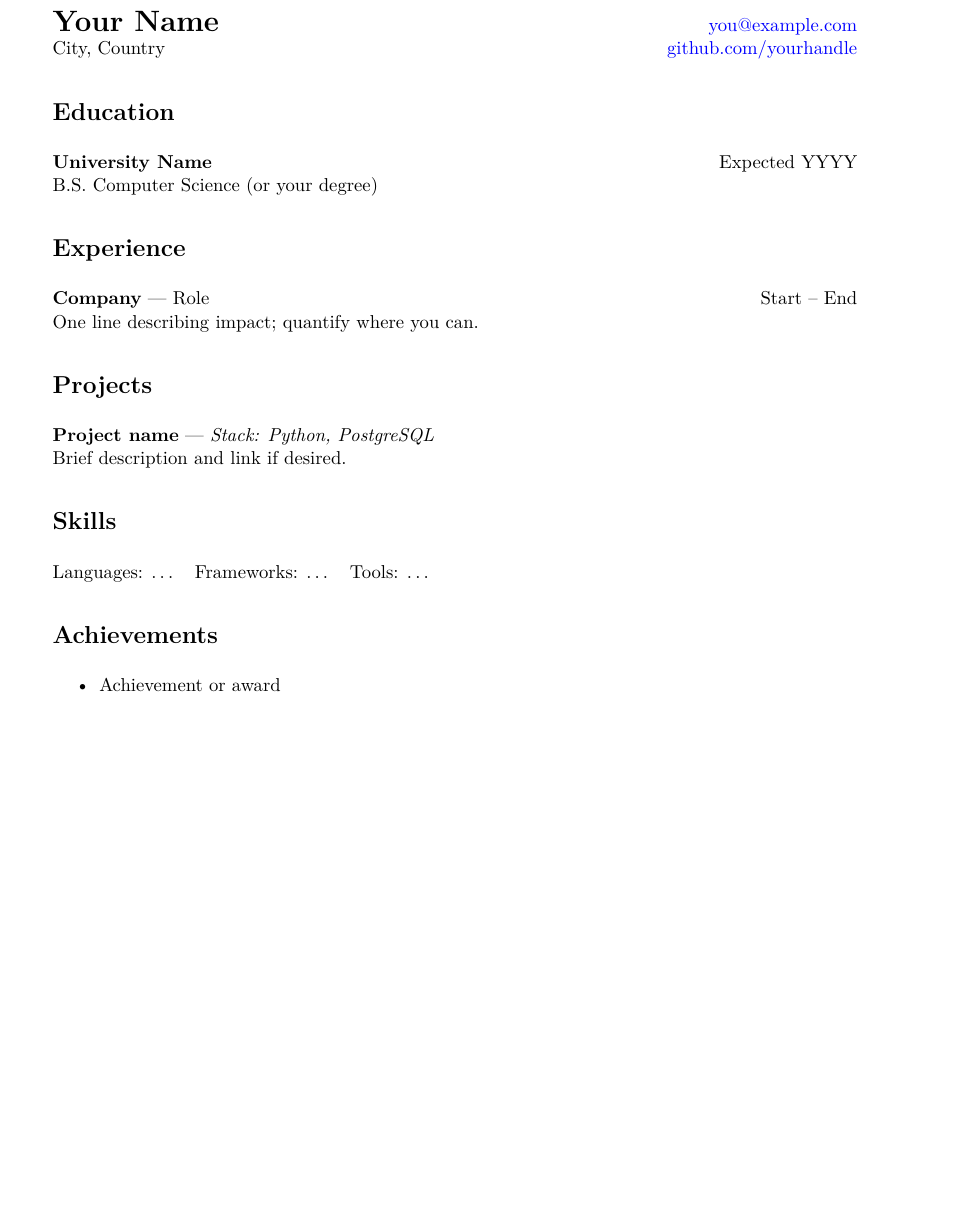
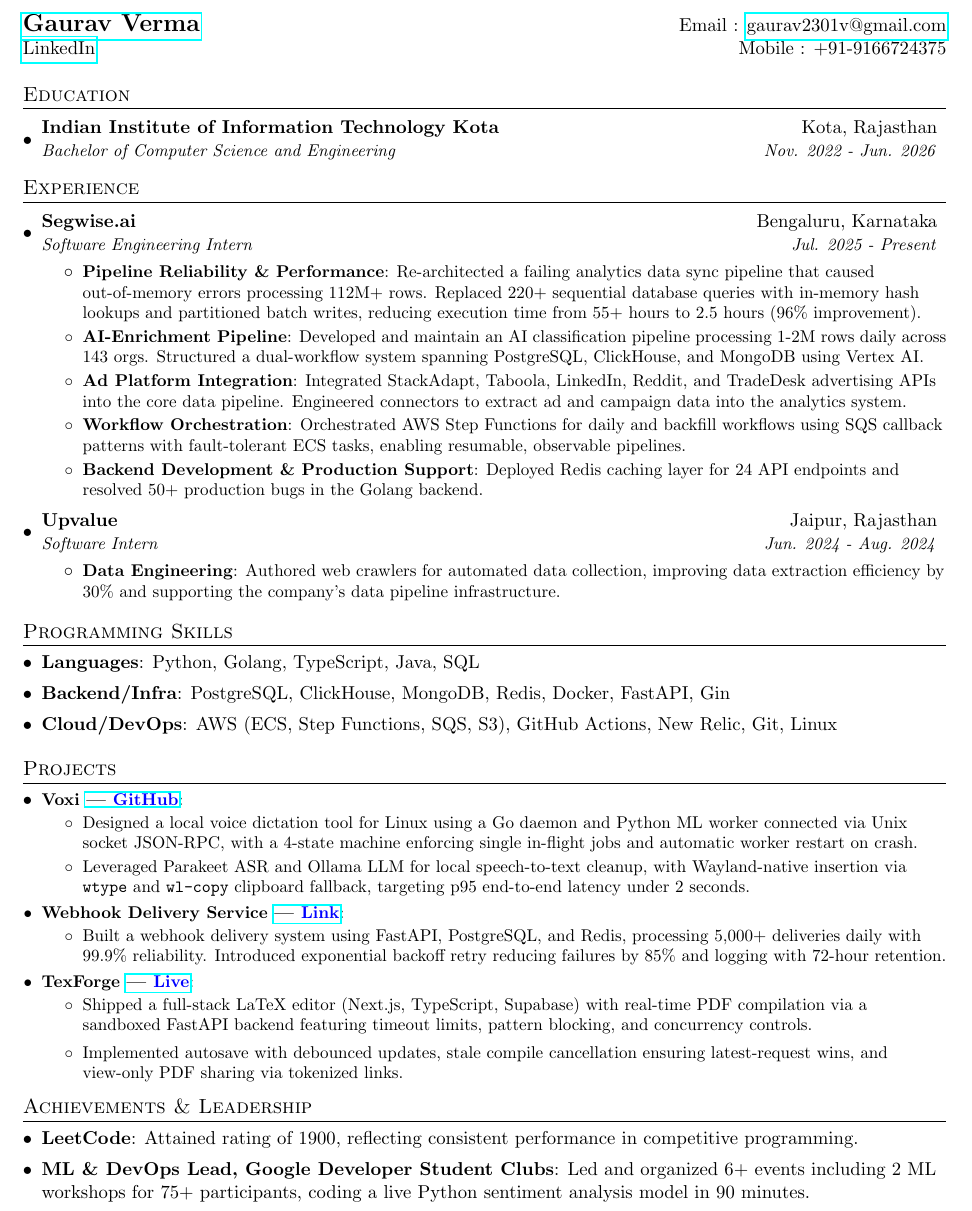
Before and after one commit to Gaurav23V/jobo, a LaTeX CV (module3/templates/resume.tex): part of the page, cut at the place of the change, the shorter picture padded with empty space. Compiled offline with pdfLaTeX.

Commit message:
added resume, latex and path check out of loop

```diff
--- a/module3/templates/resume.tex
+++ b/module3/templates/resume.tex
@@ -12,27 +66,101 @@
 
 \begin{document}
 
-{\LARGE \textbf{Your Name}} \hfill \href{mailto:you@example.com}{you@example.com} \\
-City, Country \hfill \href{https://github.com/yourhandle}{github.com/yourhandle}
+%----------HEADING-----------------
+\begin{tabular*}{\textwidth}{l@{\extracolsep{\fill}}r}
+  \textbf{\href{https://www.gaurav23v.app/}{\Large Gaurav Verma}} & Email : \href{mailto:gaurav2301v@gmail.com}{gaurav2301v@gmail.com}\\
+  \href{https://www.linkedin.com/in/gaurav-verma-7ab556289/}{LinkedIn} & Mobile : +91-9166724375 \\
+\end{tabular*}
 
-\section*{Education}
-\textbf{University Name} \hfill Expected YYYY \\
-B.S.\ Computer Science (or your degree)
 
-\section*{Experience}
-\textbf{Company} --- Role \hfill Start -- End \\
-One line describing impact; quantify where you can.
+%-----------EDUCATION-----------------
+\section{Education}
+  \resumeSubHeadingListStart
+    \resumeSubheading
+      {Indian Institute of Information Technology Kota}{Kota, Rajasthan}
+      {Bachelor of Computer Science and Engineering}{Nov. 2022 - Jun. 2026}
+  \resumeSubHeadingListEnd
 
-\section*{Projects}
-\textbf{Project name} --- \textit{Stack: Python, PostgreSQL} \\
-Brief description and link if desired.
 
-\section*{Skills}
-Languages: \ldots \quad Frameworks: \ldots \quad Tools: \ldots
+%-----------EXPERIENCE-----------------
+\section{Experience}
+  \resumeSubHeadingListStart
+    \resumeSubheading
+      {Segwise.ai}{Bengaluru, Karnataka}
+      {Software Engineering Intern}{Jul. 2025 - Present}
+      \resumeItemListStart
+        \resumeItem{Pipeline Reliability \& Performance}
+          {Re-architected a failing analytics data sync pipeline that caused out-of-memory errors processing 112M+ rows. Replaced 220+ sequential database queries with in-memory hash lookups and partitioned batch writes, reducing execution time from 55+ hours to 2.5 hours (96\% improvement).}
+        \resumeItem{AI-Enrichment Pipeline}
+          {Developed and maintain an AI classification pipeline processing 1-2M rows daily across 143 orgs. Structured a dual-workflow system spanning PostgreSQL, ClickHouse, and MongoDB using Vertex AI.}
+        \resumeItem{Ad Platform Integration}
+          {Integrated StackAdapt, Taboola, LinkedIn, Reddit, and TradeDesk advertising APIs into the core data pipeline. Engineered connectors to extract ad and campaign data into the analytics system.}
+        \resumeItem{Workflow Orchestration}
+          {Orchestrated AWS Step Functions for daily and backfill workflows using SQS callback patterns with fault-tolerant ECS tasks, enabling resumable, observable pipelines.}
+        \resumeItem{Backend Development \& Production Support}
+          {Deployed Redis caching layer for 24 API endpoints and resolved 50+ production bugs in the Golang backend.}
+      \resumeItemListEnd
 
-\section*{Achievements}
-\begin{itemize}\itemsep0em
-  \item Achievement or award
-\end{itemize}
+    \resumeSubheading
+      {Upvalue}{Jaipur, Rajasthan}
+      {Software Intern}{Jun. 2024 - Aug. 2024}
+      \resumeItemListStart
+        \resumeItem{Data Engineering}
+          {Authored web crawlers for automated data collection, improving data extraction efficiency by 30\% and supporting the company's data pipeline infrastructure.}
+      \resumeItemListEnd
+  \resumeSubHeadingListEnd
 
+
+%--------PROGRAMMING SKILLS------------
+\section{Programming Skills}
+ \resumeSubHeadingListStart
+ \setlength{\itemsep}{0pt}
+   \item{
+     \textbf{Languages}{: Python, Golang, TypeScript, Java, SQL}
+   }
+   \item{
+     \textbf{Backend/Infra}{: PostgreSQL, ClickHouse, MongoDB, Redis, Docker, FastAPI, Gin}
+   }
+   \item{
+     \textbf{Cloud/DevOps}{: AWS (ECS, Step Functions, SQS, S3), GitHub Actions, New Relic, Git, Linux}
+   }
+ \resumeSubHeadingListEnd
+
+%-----------PROJECTS-----------------
+\section{Projects}
+  \resumeSubHeadingListStart
+    \resumeSubItem{Voxi \href{https://github.com/Gaurav23V/voxi}{| \textbf{\color{blue}GitHub}}}{
+     \vspace{-3pt}\begin{itemize}[topsep=0pt,itemsep=0pt]
+        \item Designed a local voice dictation tool for Linux using a Go daemon and Python ML worker connected via Unix socket JSON-RPC, with a 4-state machine enforcing single in-flight jobs and automatic worker restart on crash.
+        \item Leveraged Parakeet ASR and Ollama LLM for local speech-to-text cleanup, with Wayland-native insertion via \texttt{wtype} and \texttt{wl-copy} clipboard fallback, targeting p95 end-to-end latency under 2 seconds.
+      \end{itemize}
+    }
+
+    \resumeSubItem{Webhook Delivery Service \href{https://github.com/Gaurav23V/webhook-service}{| \textbf{\color{blue} Link}}}{
+      \vspace{-3pt}\begin{itemize}[topsep=0pt]
+        \item Built a webhook delivery system using FastAPI, PostgreSQL, and Redis, processing 5,000+ deliveries daily with 99.9\% reliability. Introduced exponential backoff retry reducing failures by 85\% and logging with 72-hour retention.
+      \end{itemize}
+    }
+
+    \resumeSubItem{TexForge \href{https://texforge-frontend-lsmd.onrender.com}{| \textbf{\color{blue} Live}}}{
+      \vspace{-3pt}\begin{itemize}[topsep=0pt]
+        \item Shipped a full-stack LaTeX editor (Next.js, TypeScript, Supabase) with real-time PDF compilation via a sandboxed FastAPI backend featuring timeout limits, pattern blocking, and concurrency controls.
+        \item Implemented autosave with debounced updates, stale compile cancellation ensuring latest-request wins, and view-only PDF sharing via tokenized links.
+      \end{itemize}
+    }
+  \resumeSubHeadingListEnd
+
+%--------Achievements & Leadership------------
+\section{Achievements \& Leadership}
+ \resumeSubHeadingListStart
+ \setlength{\itemsep}{0pt}
+   \item{
+     \textbf{LeetCode}{: Attained rating of 1900, reflecting consistent performance in competitive programming.}
+   }
+   \item{
+     \textbf{ML \& DevOps Lead, Google Developer Student Clubs}{: Led and organized 6+ events including 2 ML workshops for 75+ participants, coding a live Python sentiment analysis model in 90 minutes.}
+   }
+ \resumeSubHeadingListEnd
+
+%-------------------------------------------
 \end{document}
```
Also changed, not shown: module3/templates/resume.pdf (added), module3/templates/resume.tex (76 more changed lines), 1 other file.
